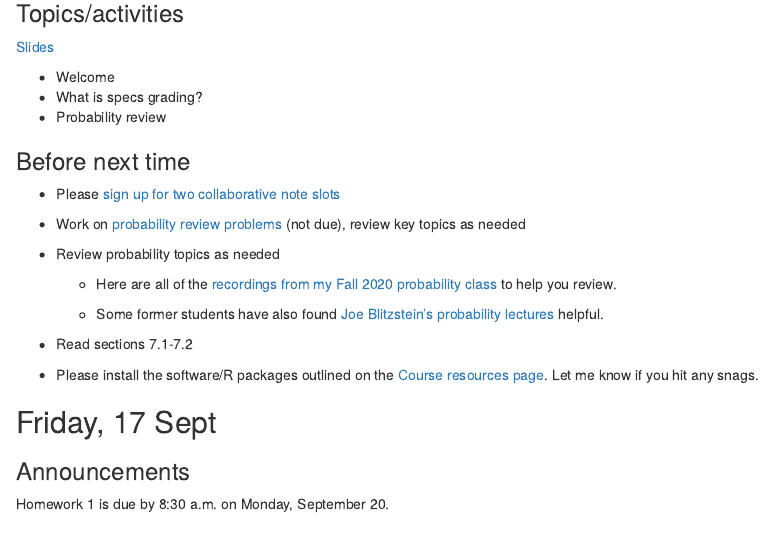
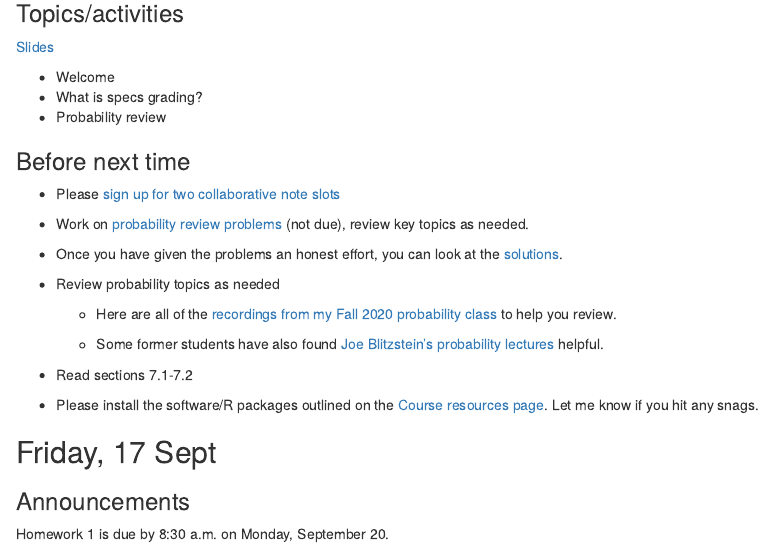
Before and after one commit to aloy/stat340, an R Markdown document (_posts/week01/week01.Rmd): the page in a window 1100 px wide, from 240 px down. Rendered offline with R 4.5, knitr and Pandoc, with nearby package versions; drawn as R Markdown's standard HTML page in place of the format the file asks for.

Commit message:
adding probability review soln

```diff
--- a/_posts/week01/week01.Rmd
+++ b/_posts/week01/week01.Rmd
@@ -34,7 +34,9 @@ If you want to have copies of the slides, then please print and bring them to cl
 
 - Please [sign up for two collaborative note slots ](https://docs.google.com/document/d/1-RjAbLxBAxEuy0R4HrMSHMwoNs0XilKwwT5cGBGswvM/edit?usp=sharing)
 
-- Work on [probability review problems](https://www.dropbox.com/s/k1o96mpyqfe3agc/hw0-prob-review.pdf?dl=0) (not due), review key topics as needed
+- Work on [probability review problems](https://www.dropbox.com/s/k1o96mpyqfe3agc/hw0-prob-review.pdf?dl=0) (not due), review key topics as needed.
+
+- Once you have given the problems an honest effort, you can look at the [solutions](https://www.dropbox.com/s/twtchey7aujhrvx/00-Probability-review.pdf?dl=0).
 
 - Review probability topics as needed
 
```
Also changed, not shown: _posts/week01/week01.html, docs/posts/posts.json, 1 other file.
